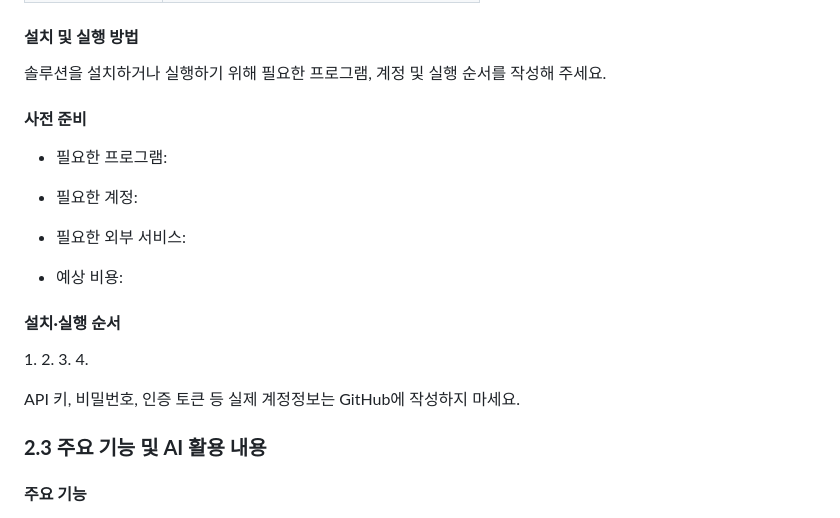
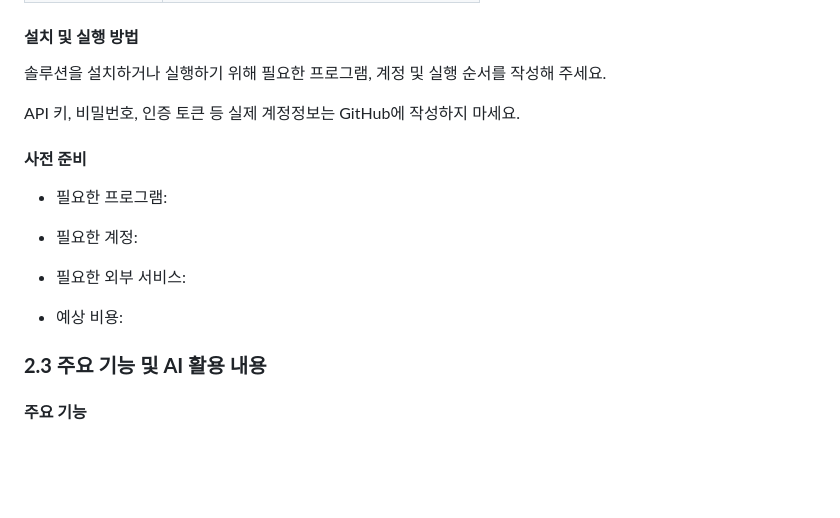
Before and after one commit to connectfoundation/hae-guide, a Markdown page: README.md, the part around the change. Rendered like a GitHub page; blank space fills up the shorter version.

```diff
--- a/README.md
+++ b/README.md
@@ -67,6 +67,10 @@
 솔루션을 설치하거나 실행하기 위해 필요한 프로그램, 계정 및 실행 순서를
 작성해 주세요.
 
+
+API 키, 비밀번호, 인증 토큰 등 실제 계정정보는 GitHub에 작성하지 마세요.
+
+
 #### **사전 준비**
 
 - 필요한 프로그램:
@@ -77,11 +81,6 @@
 
 - 예상 비용:
 
-#### **설치·실행 순서**
-
-1\. 2. 3. 4.
-
-API 키, 비밀번호, 인증 토큰 등 실제 계정정보는 GitHub에 작성하지 마세요.
 
 ### **2.3 주요 기능 및 AI 활용 내용**
 #### **주요 기능**
```
